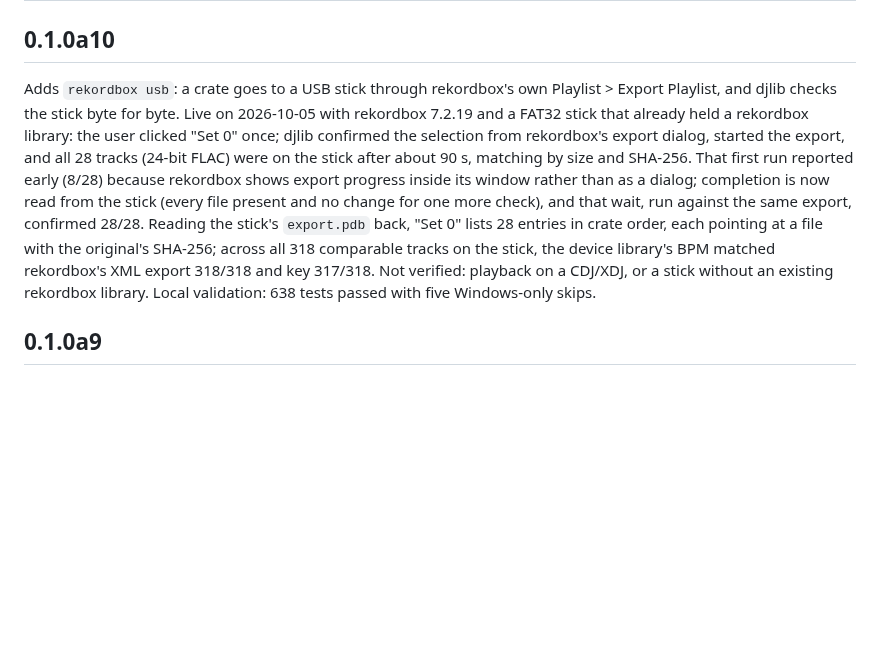
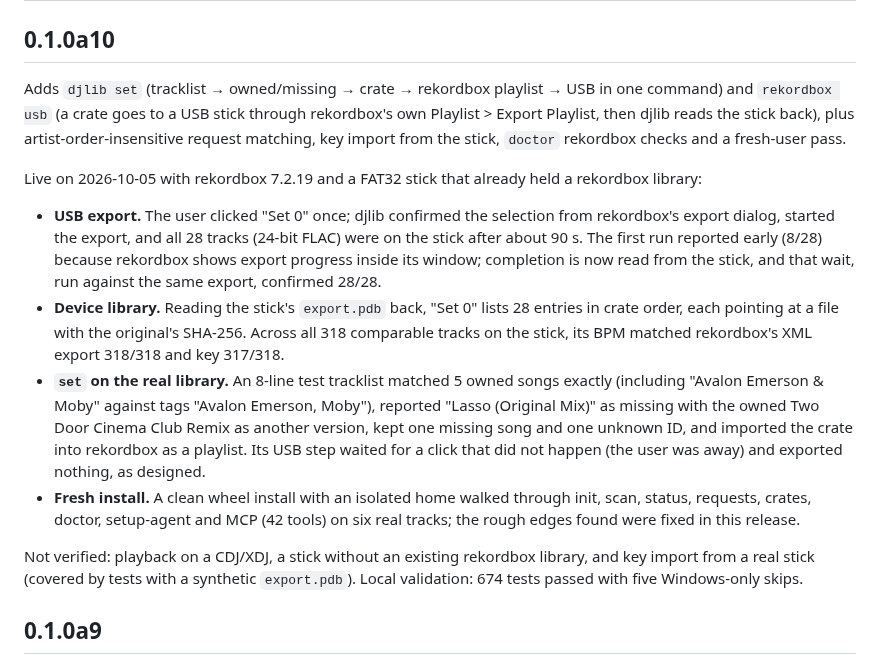
Before and after one commit to uneasymusings/dj-library-tool, a Markdown page: docs/STATUS.md, the part around the change. Rendered like a GitHub page; blank space fills up the shorter version.

Commit message:
STATUS: record a10 live evidence

```diff
--- a/docs/STATUS.md
+++ b/docs/STATUS.md
@@ -2,7 +2,15 @@
 
 ## 0.1.0a10
 
-Adds `rekordbox usb`: a crate goes to a USB stick through rekordbox's own Playlist > Export Playlist, and djlib checks the stick byte for byte. Live on 2026-10-05 with rekordbox 7.2.19 and a FAT32 stick that already held a rekordbox library: the user clicked "Set 0" once; djlib confirmed the selection from rekordbox's export dialog, started the export, and all 28 tracks (24-bit FLAC) were on the stick after about 90 s, matching by size and SHA-256. That first run reported early (8/28) because rekordbox shows export progress inside its window rather than as a dialog; completion is now read from the stick (every file present and no change for one more check), and that wait, run against the same export, confirmed 28/28. Reading the stick's `export.pdb` back, "Set 0" lists 28 entries in crate order, each pointing at a file with the original's SHA-256; across all 318 comparable tracks on the stick, the device library's BPM matched rekordbox's XML export 318/318 and key 317/318. Not verified: playback on a CDJ/XDJ, or a stick without an existing rekordbox library. Local validation: 638 tests passed with five Windows-only skips.
+Adds `djlib set` (tracklist → owned/missing → crate → rekordbox playlist → USB in one command) and `rekordbox usb` (a crate goes to a USB stick through rekordbox's own Playlist > Export Playlist, then djlib reads the stick back), plus artist-order-insensitive request matching, key import from the stick, `doctor` rekordbox checks and a fresh-user pass.
+
+Live on 2026-10-05 with rekordbox 7.2.19 and a FAT32 stick that already held a rekordbox library:
+- **USB export.** The user clicked "Set 0" once; djlib confirmed the selection from rekordbox's export dialog, started the export, and all 28 tracks (24-bit FLAC) were on the stick after about 90 s. The first run reported early (8/28) because rekordbox shows export progress inside its window; completion is now read from the stick, and that wait, run against the same export, confirmed 28/28.
+- **Device library.** Reading the stick's `export.pdb` back, "Set 0" lists 28 entries in crate order, each pointing at a file with the original's SHA-256. Across all 318 comparable tracks on the stick, its BPM matched rekordbox's XML export 318/318 and key 317/318.
+- **`set` on the real library.** An 8-line test tracklist matched 5 owned songs exactly (including "Avalon Emerson & Moby" against tags "Avalon Emerson, Moby"), reported "Lasso (Original Mix)" as missing with the owned Two Door Cinema Club Remix as another version, kept one missing song and one unknown ID, and imported the crate into rekordbox as a playlist. Its USB step waited for a click that did not happen (the user was away) and exported nothing, as designed.
+- **Fresh install.** A clean wheel install with an isolated home walked through init, scan, status, requests, crates, doctor, setup-agent and MCP (42 tools) on six real tracks; the rough edges found were fixed in this release.
+
+Not verified: playback on a CDJ/XDJ, a stick without an existing rekordbox library, and key import from a real stick (covered by tests with a synthetic `export.pdb`). Local validation: 674 tests passed with five Windows-only skips.
 
 ## 0.1.0a9
 
```
